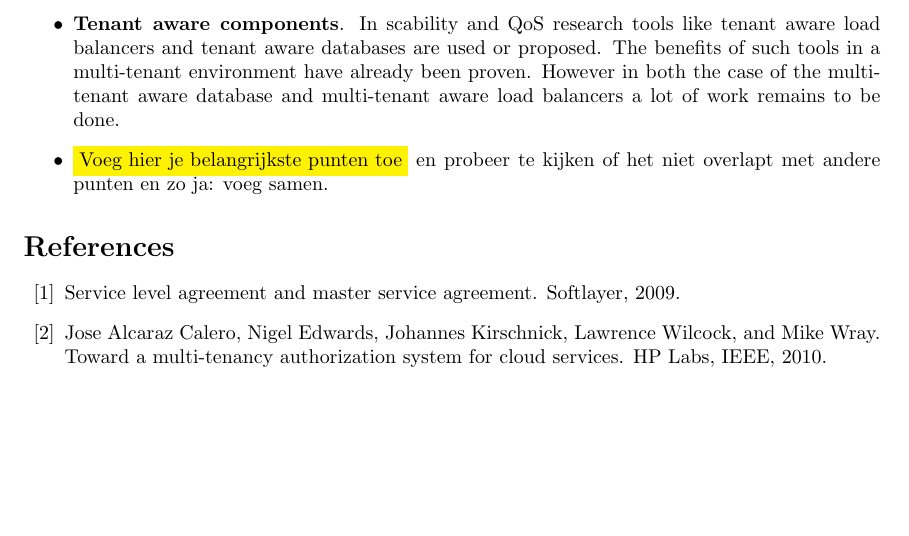
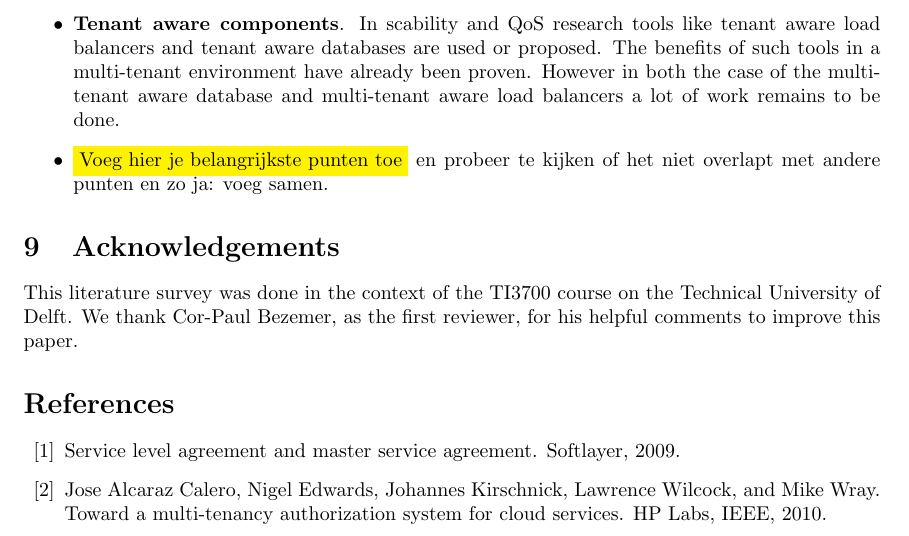
Before and after one commit to hermanbanken/TI3700, a LaTeX paper (paper.tex): part of page 20 of 24, cut so that both start at the same text, the shorter picture padded with empty space. Compiled offline with pdfLaTeX.

Commit message:
Acknowledgements

```diff
--- a/paper.tex
+++ b/paper.tex
@@ -140,6 +140,9 @@ However in both the case of the multi-tenant aware database and multi-tenant awa
 \item \highlight{Voeg hier je belangrijkste punten toe}  en probeer te kijken of het niet overlapt met andere punten en zo ja: voeg samen.
 \end{itemize}
 
+\section{Acknowledgements}
+This literature survey was done in the context of the TI3700 course on the Technical University of Delft. We thank Cor-Paul Bezemer, as the first reviewer, for his helpful comments to improve this paper.
+
 \bibliographystyle{plain}
 \bibliography{ref}
 
```
